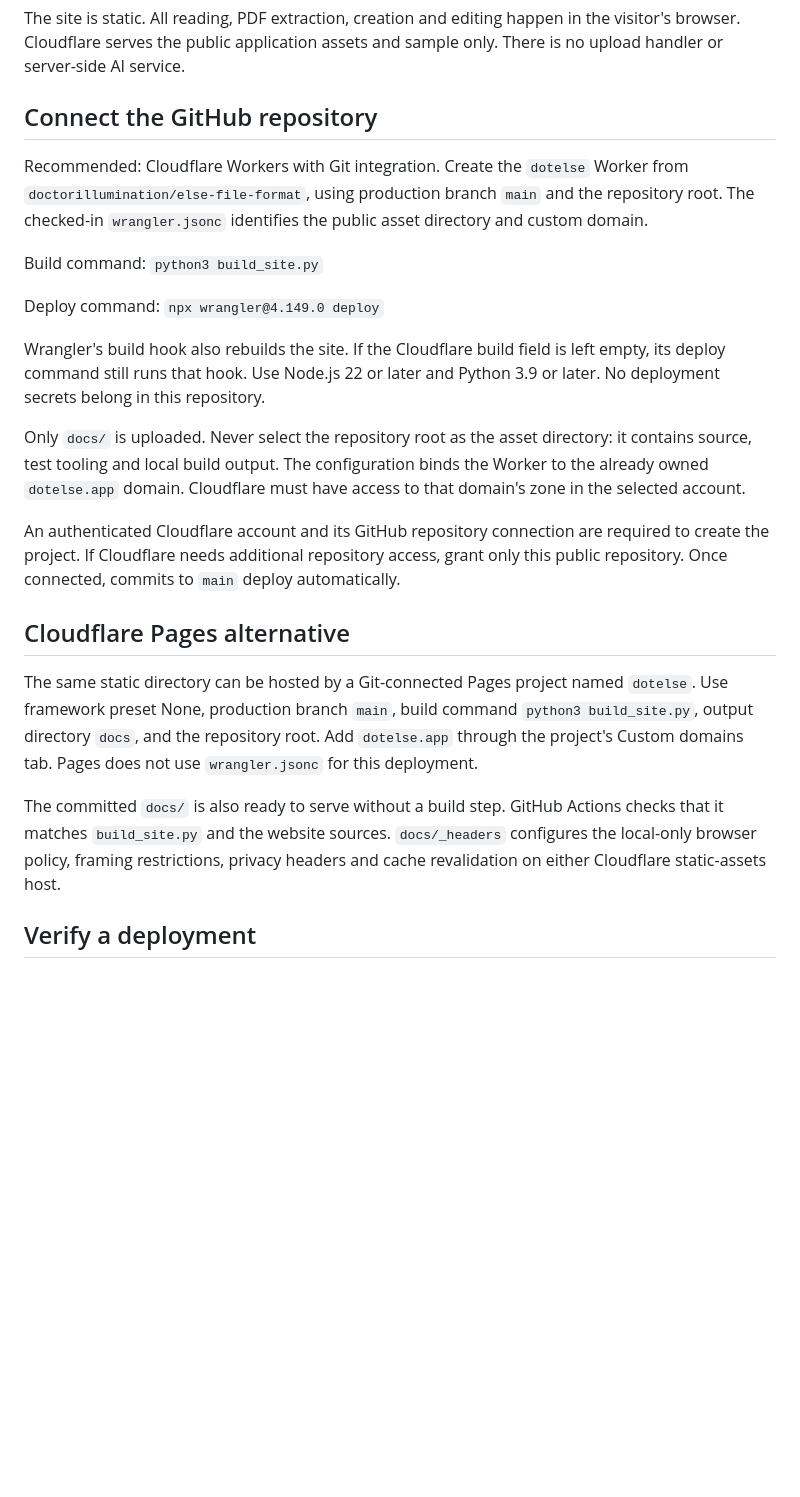
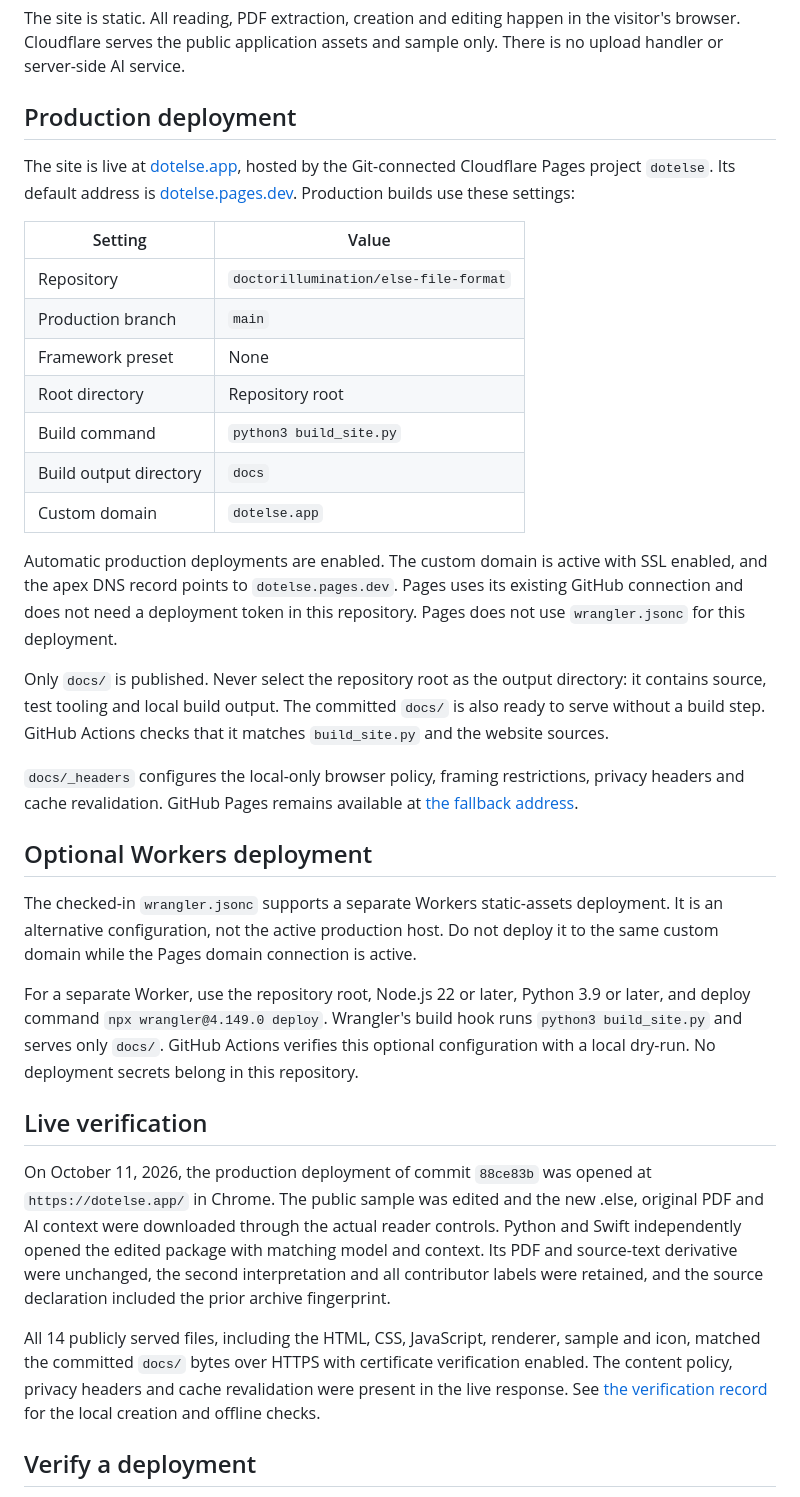
Before and after one commit to doctorillumination/else-file-format, a Markdown page: DEPLOYMENT.md, the part around the change. Drawn GitHub-style; blank space fills up the shorter version.

```diff
--- a/DEPLOYMENT.md
+++ b/DEPLOYMENT.md
@@ -2,25 +2,37 @@
 
 The site is static. All reading, PDF extraction, creation and editing happen in the visitor's browser. Cloudflare serves the public application assets and sample only. There is no upload handler or server-side AI service.
 
-## Connect the GitHub repository
+## Production deployment
 
-Recommended: Cloudflare Workers with Git integration. Create the `dotelse` Worker from `doctorillumination/else-file-format`, using production branch `main` and the repository root. The checked-in `wrangler.jsonc` identifies the public asset directory and custom domain.
+The site is live at [dotelse.app](https://dotelse.app/), hosted by the Git-connected Cloudflare Pages project `dotelse`. Its default address is [dotelse.pages.dev](https://dotelse.pages.dev/). Production builds use these settings:
 
-Build command: `python3 build_site.py`
+| Setting | Value |
+| --- | --- |
+| Repository | `doctorillumination/else-file-format` |
+| Production branch | `main` |
+| Framework preset | None |
+| Root directory | Repository root |
+| Build command | `python3 build_site.py` |
+| Build output directory | `docs` |
+| Custom domain | `dotelse.app` |
 
-Deploy command: `npx wrangler@4.149.0 deploy`
+Automatic production deployments are enabled. The custom domain is active with SSL enabled, and the apex DNS record points to `dotelse.pages.dev`. Pages uses its existing GitHub connection and does not need a deployment token in this repository. Pages does not use `wrangler.jsonc` for this deployment.
 
-Wrangler's build hook also rebuilds the site. If the Cloudflare build field is left empty, its deploy command still runs that hook. Use Node.js 22 or later and Python 3.9 or later. No deployment secrets belong in this repository.
+Only `docs/` is published. Never select the repository root as the output directory: it contains source, test tooling and local build output. The committed `docs/` is also ready to serve without a build step. GitHub Actions checks that it matches `build_site.py` and the website sources.
 
-Only `docs/` is uploaded. Never select the repository root as the asset directory: it contains source, test tooling and local build output. The configuration binds the Worker to the already owned `dotelse.app` domain. Cloudflare must have access to that domain's zone in the selected account.
+`docs/_headers` configures the local-only browser policy, framing restrictions, privacy headers and cache revalidation. GitHub Pages remains available at [the fallback address](https://doctorillumination.github.io/else-file-format/).
 
-An authenticated Cloudflare account and its GitHub repository connection are required to create the project. If Cloudflare needs additional repository access, grant only this public repository. Once connected, commits to `main` deploy automatically.
+## Optional Workers deployment
 
-## Cloudflare Pages alternative
+The checked-in `wrangler.jsonc` supports a separate Workers static-assets deployment. It is an alternative configuration, not the active production host. Do not deploy it to the same custom domain while the Pages domain connection is active.
 
-The same static directory can be hosted by a Git-connected Pages project named `dotelse`. Use framework preset None, production branch `main`, build command `python3 build_site.py`, output directory `docs`, and the repository root. Add `dotelse.app` through the project's Custom domains tab. Pages does not use `wrangler.jsonc` for this deployment.
+For a separate Worker, use the repository root, Node.js 22 or later, Python 3.9 or later, and deploy command `npx wrangler@4.149.0 deploy`. Wrangler's build hook runs `python3 build_site.py` and serves only `docs/`. GitHub Actions verifies this optional configuration with a local dry-run. No deployment secrets belong in this repository.
 
-The committed `docs/` is also ready to serve without a build step. GitHub Actions checks that it matches `build_site.py` and the website sources. `docs/_headers` configures the local-only browser policy, framing restrictions, privacy headers and cache revalidation on either Cloudflare static-assets host.
+## Live verification
+
+On October 11, 2026, the production deployment of commit `88ce83b` was opened at `https://dotelse.app/` in Chrome. The public sample was edited and the new .else, original PDF and AI context were downloaded through the actual reader controls. Python and Swift independently opened the edited package with matching model and context. Its PDF and source-text derivative were unchanged, the second interpretation and all contributor labels were retained, and the source declaration included the prior archive fingerprint.
+
+All 14 publicly served files, including the HTML, CSS, JavaScript, renderer, sample and icon, matched the committed `docs/` bytes over HTTPS with certificate verification enabled. The content policy, privacy headers and cache revalidation were present in the live response. See [the verification record](VERIFICATION.md) for the local creation and offline checks.
 
 ## Verify a deployment
 
```
Also changed, not shown: README.md (+3 -3 lines), VERIFICATION.md (+12 -2 lines).
